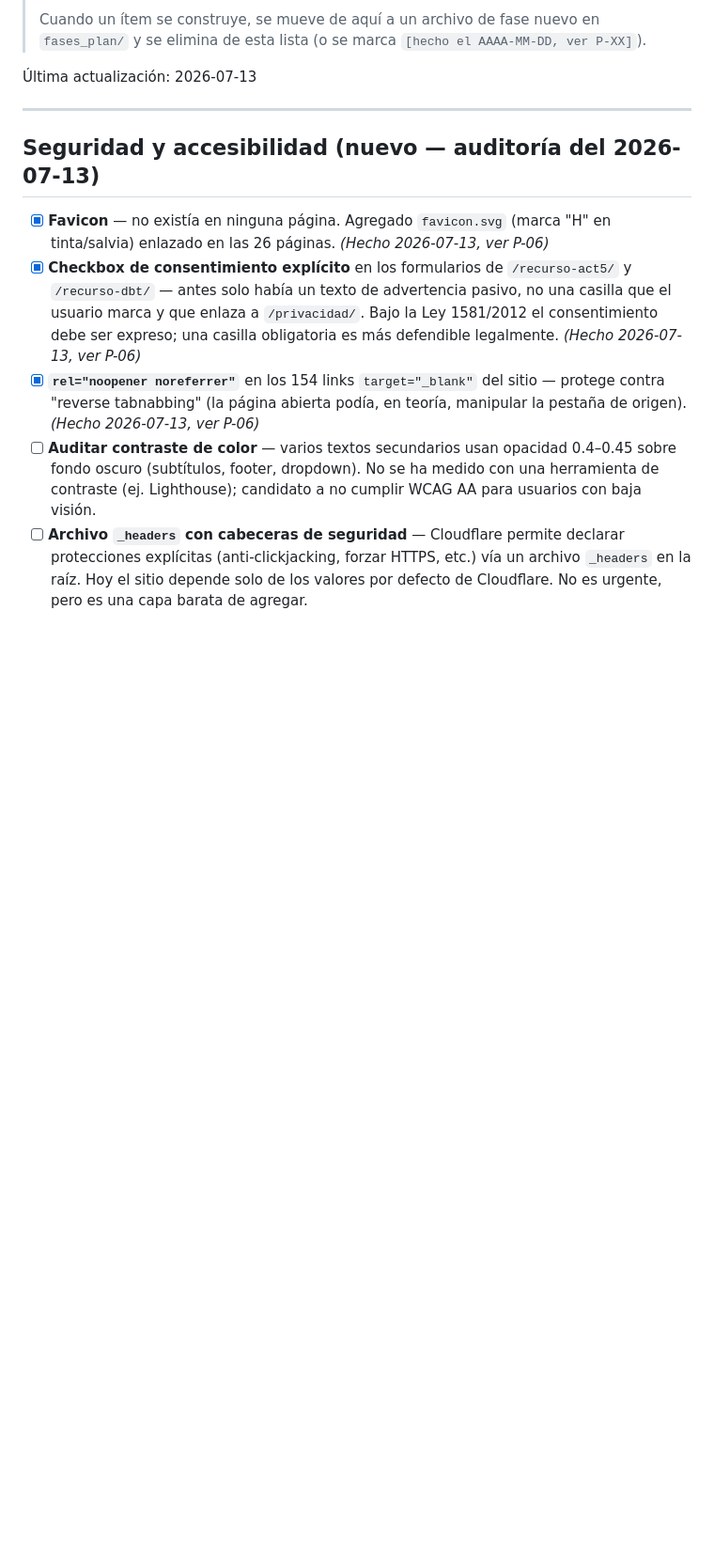
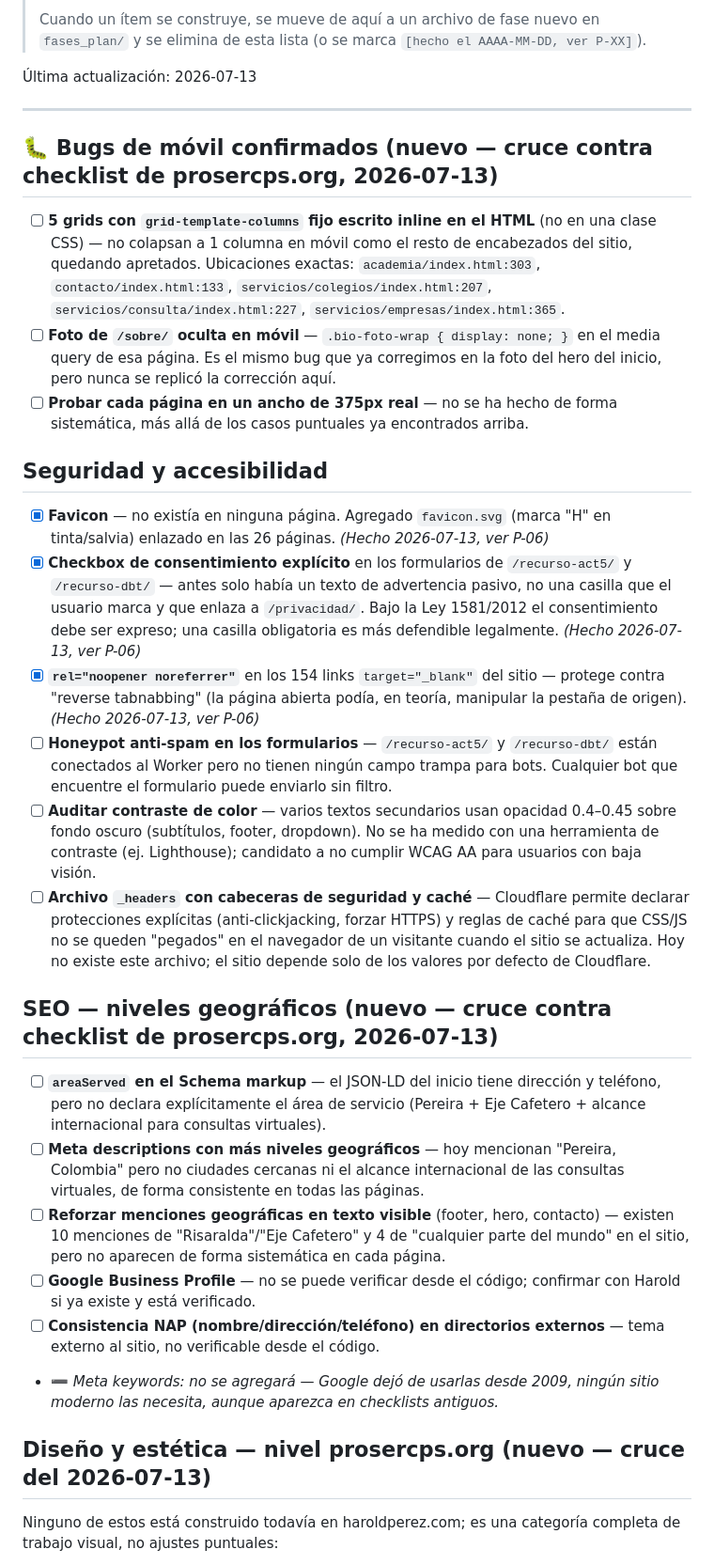
Before and after one commit to Harold86perez/haroldperez, a Markdown page: fases_plan/BACKLOG.md, the part around one of its changes. Shown at 94% size. GitHub-like rendering; blank space fills up the shorter version.

```diff
--- a/fases_plan/BACKLOG.md
+++ b/fases_plan/BACKLOG.md
@@ -8,10 +8,31 @@
 
 ---
 
-## Seguridad y accesibilidad (nuevo — auditoría del 2026-07-13)
+## 🐛 Bugs de móvil confirmados (nuevo — cruce contra checklist de prosercps.org, 2026-07-13)
+
+- [ ] **5 grids con `grid-template-columns` fijo escrito inline en el HTML** (no en una clase CSS) — no colapsan a 1 columna en móvil como el resto de encabezados del sitio, quedando apretados. Ubicaciones exactas: `academia/index.html:303`, `contacto/index.html:133`, `servicios/colegios/index.html:207`, `servicios/consulta/index.html:227`, `servicios/empresas/index.html:365`.
+- [ ] **Foto de `/sobre/` oculta en móvil** — `.bio-foto-wrap { display: none; }` en el media query de esa página. Es el mismo bug que ya corregimos en la foto del hero del inicio, pero nunca se replicó la corrección aquí.
+- [ ] **Probar cada página en un ancho de 375px real** — no se ha hecho de forma sistemática, más allá de los casos puntuales ya encontrados arriba.
+
+## Seguridad y accesibilidad
 
 - [x] **Favicon** — no existía en ninguna página. Agregado `favicon.svg` (marca "H" en tinta/salvia) enlazado en las 26 páginas. *(Hecho 2026-07-13, ver P-06)*
 - [x] **Checkbox de consentimiento explícito** en los formularios de `/recurso-act5/` y `/recurso-dbt/` — antes solo había un texto de advertencia pasivo, no una casilla que el usuario marca y que enlaza a `/privacidad/`. Bajo la Ley 1581/2012 el consentimiento debe ser expreso; una casilla obligatoria es más defendible legalmente. *(Hecho 2026-07-13, ver P-06)*
 - [x] **`rel="noopener noreferrer"`** en los 154 links `target="_blank"` del sitio — protege contra "reverse tabnabbing" (la página abierta podía, en teoría, manipular la pestaña de origen). *(Hecho 2026-07-13, ver P-06)*
+- [ ] **Honeypot anti-spam en los formularios** — `/recurso-act5/` y `/recurso-dbt/` están conectados al Worker pero no tienen ningún campo trampa para bots. Cualquier bot que encuentre el formulario puede enviarlo sin filtro.
 - [ ] **Auditar contraste de color** — varios textos secundarios usan opacidad 0.4–0.45 sobre fondo oscuro (subtítulos, footer, dropdown). No se ha medido con una herramienta de contraste (ej. Lighthouse); candidato a no cumplir WCAG AA para usuarios con baja visión.
-- [ ] **Archivo `_headers` con cabeceras de seguridad** — Cloudflare permite declarar protecciones explícitas (anti-clickjacking, forzar HTTPS, etc.) vía un archivo `_headers` en la raíz. Hoy el sitio depende solo de los valores por defecto de Cloudflare. No es urgente, pero es una capa barata de agregar.
+- [ ] **Archivo `_headers` con cabeceras de seguridad y caché** — Cloudflare permite declarar protecciones explícitas (anti-clickjacking, forzar HTTPS) y reglas de caché para que CSS/JS no se queden "pegados" en el navegador de un visitante cuando el sitio se actualiza. Hoy no existe este archivo; el sitio depende solo de los valores por defecto de Cloudflare.
+
+## SEO — niveles geográficos (nuevo — cruce contra checklist de prosercps.org, 2026-07-13)
+
+- [ ] **`areaServed` en el Schema markup** — el JSON-LD del inicio tiene dirección y teléfono, pero no declara explícitamente el área de servicio (Pereira + Eje Cafetero + alcance internacional para consultas virtuales).
+- [ ] **Meta descriptions con más niveles geográficos** — hoy mencionan "Pereira, Colombia" pero no ciudades cercanas ni el alcance internacional de las consultas virtuales, de forma consistente en todas las páginas.
+- [ ] **Reforzar menciones geográficas en texto visible** (footer, hero, contacto) — existen 10 menciones de "Risaralda"/"Eje Cafetero" y 4 de "cualquier parte del mundo" en el sitio, pero no aparecen de forma sistemática en cada página.
+- [ ] **Google Business Profile** — no se puede verificar desde el código; confirmar con Harold si ya existe y está verificado.
+- [ ] **Consistencia NAP (nombre/dirección/teléfono) en directorios externos** — tema externo al sitio, no verificable desde el código.
+- ➖ *Meta keywords: no se agregará — Google dejó de usarlas desde 2009, ningún sitio moderno las necesita, aunque aparezca en checklists antiguos.*
+
+## Diseño y estética — nivel prosercps.org (nuevo — cruce del 2026-07-13)
+
+Ninguno de estos está construido todavía en haroldperez.com; es una categoría completa de trabajo visual, no ajustes puntuales:
+
```
Also changed, not shown: other parts of fases_plan/BACKLOG.md (+20 -0 lines).
